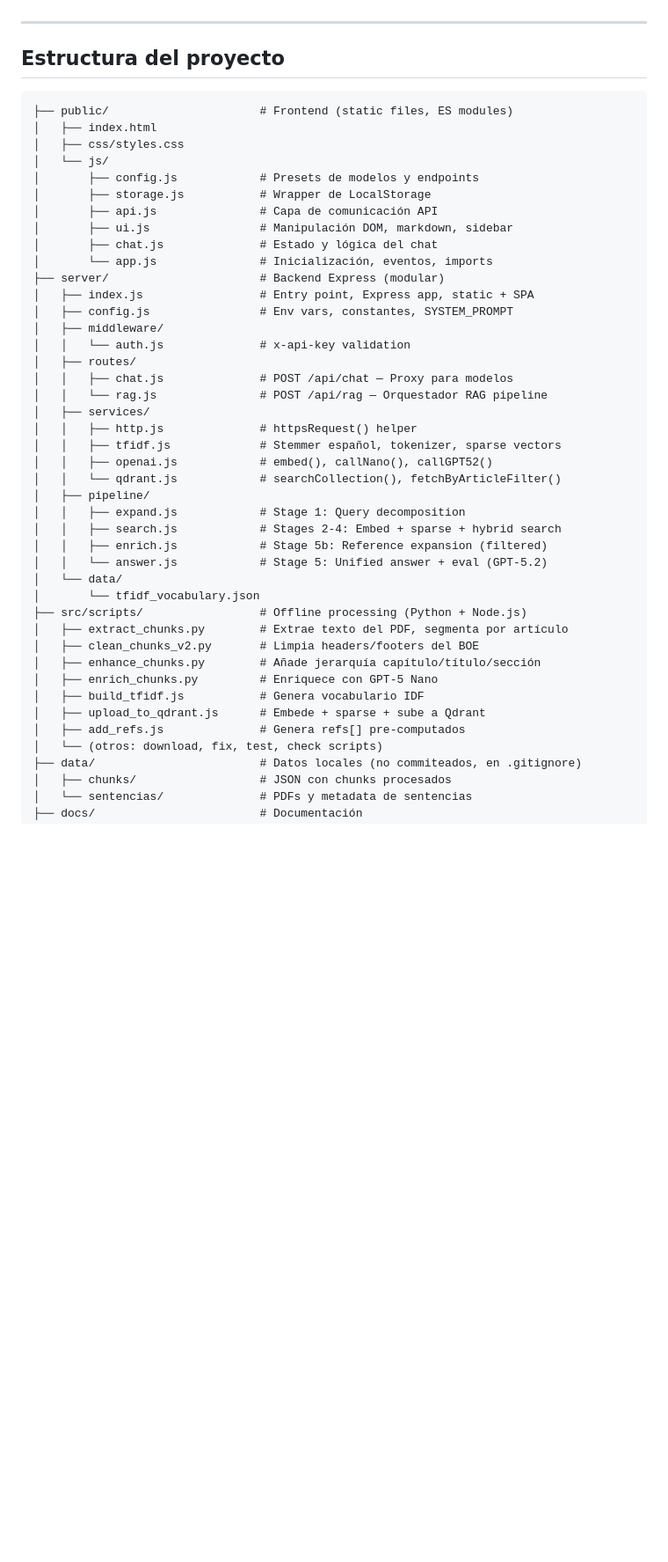
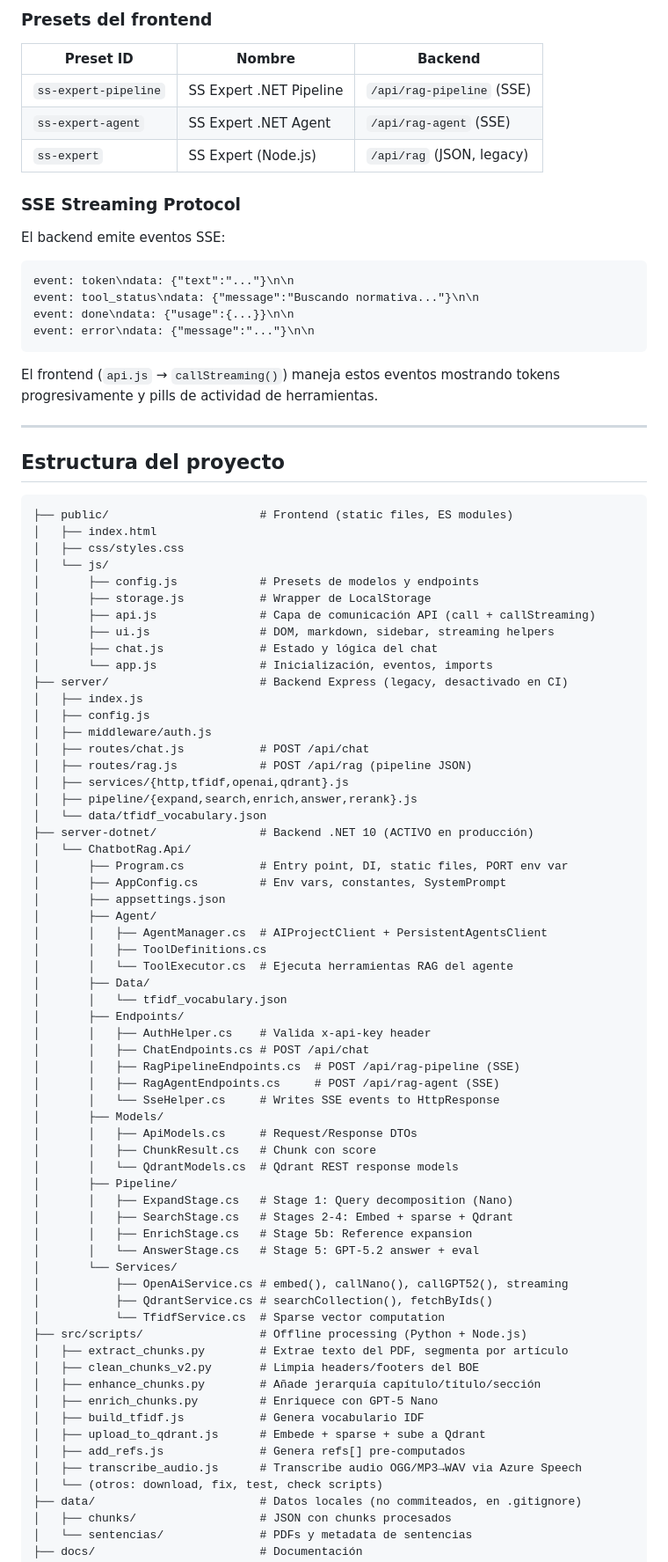
Before and after one commit to javipino/Chatbot-RAG, a Markdown page: .github/copilot-instructions.md, the part around one of its changes. Shown at 88% size. GitHub-like rendering; blank space fills up the shorter version.

Commit message:
docs: update copilot-instructions and pipeline docs to reflect dotnet backend

````diff
--- a/.github/copilot-instructions.md
+++ b/.github/copilot-instructions.md
@@ -101,3 +128,22 @@ Todas las etapas emiten logs con tag `[STAGE]` para diagnóstico:
+### Presets del frontend
+
+| Preset ID | Nombre | Backend |
+|-----------|--------|---------|
+| `ss-expert-pipeline` | SS Expert .NET Pipeline | `/api/rag-pipeline` (SSE) |
+| `ss-expert-agent` | SS Expert .NET Agent | `/api/rag-agent` (SSE) |
+| `ss-expert` | SS Expert (Node.js) | `/api/rag` (JSON, legacy) |
+
+### SSE Streaming Protocol
+
+El backend emite eventos SSE:
+```
+event: token\ndata: {"text":"..."}\n\n
+event: tool_status\ndata: {"message":"Buscando normativa..."}\n\n
+event: done\ndata: {"usage":{...}}\n\n
+event: error\ndata: {"message":"..."}\n\n
+```
+
+El frontend (`api.js` → `callStreaming()`) maneja estos eventos mostrando tokens progresivamente y pills de actividad de herramientas.
 
 ---
 
@@ -110,30 +156,49 @@ Todas las etapas emiten logs con tag `[STAGE]` para diagnóstico:
 │   └── js/
 │       ├── config.js            # Presets de modelos y endpoints
 │       ├── storage.js           # Wrapper de LocalStorage
-│       ├── api.js               # Capa de comunicación API
-│       ├── ui.js                # Manipulación DOM, markdown, sidebar
+│       ├── api.js               # Capa de comunicación API (call + callStreaming)
+│       ├── ui.js                # DOM, markdown, sidebar, streaming helpers
 │       ├── chat.js              # Estado y lógica del chat
 │       └── app.js               # Inicialización, eventos, imports
-├── server/                      # Backend Express (modular)
-│   ├── index.js                 # Entry point, Express app, static + SPA
-│   ├── config.js                # Env vars, constantes, SYSTEM_PROMPT
-│   ├── middleware/
-│   │   └── auth.js              # x-api-key validation
-│   ├── routes/
-│   │   ├── chat.js              # POST /api/chat — Proxy para modelos
-│   │   └── rag.js               # POST /api/rag — Orquestador RAG pipeline
-│   ├── services/
-│   │   ├── http.js              # httpsRequest() helper
-│   │   ├── tfidf.js             # Stemmer español, tokenizer, sparse vectors
-│   │   ├── openai.js            # embed(), callNano(), callGPT52()
-│   │   └── qdrant.js            # searchCollection(), fetchByArticleFilter()
-│   ├── pipeline/
-│   │   ├── expand.js            # Stage 1: Query decomposition
-│   │   ├── search.js            # Stages 2-4: Embed + sparse + hybrid search
-│   │   ├── enrich.js            # Stage 5b: Reference expansion (filtered)
-│   │   └── answer.js            # Stage 5: Unified answer + eval (GPT-5.2)
-│   └── data/
-│       └── tfidf_vocabulary.json
+├── server/                      # Backend Express (legacy, desactivado en CI)
+│   ├── index.js
+│   ├── config.js
+│   ├── middleware/auth.js
+│   ├── routes/chat.js           # POST /api/chat
+│   ├── routes/rag.js            # POST /api/rag (pipeline JSON)
+│   ├── services/{http,tfidf,openai,qdrant}.js
+│   ├── pipeline/{expand,search,enrich,answer,rerank}.js
+│   └── data/tfidf_vocabulary.json
+├── server-dotnet/               # Backend .NET 10 (ACTIVO en producción)
+│   └── ChatbotRag.Api/
+│       ├── Program.cs           # Entry point, DI, static files, PORT env var
+│       ├── AppConfig.cs         # Env vars, constantes, SystemPrompt
+│       ├── appsettings.json
+│       ├── Agent/
+│       │   ├── AgentManager.cs  # AIProjectClient + PersistentAgentsClient
+│       │   ├── ToolDefinitions.cs
+│       │   └── ToolExecutor.cs  # Ejecuta herramientas RAG del agente
+│       ├── Data/
+│       │   └── tfidf_vocabulary.json
+│       ├── Endpoints/
+│       │   ├── AuthHelper.cs    # Valida x-api-key header
+│       │   ├── ChatEndpoints.cs # POST /api/chat
+│       │   ├── RagPipelineEndpoints.cs  # POST /api/rag-pipeline (SSE)
+│       │   ├── RagAgentEndpoints.cs     # POST /api/rag-agent (SSE)
+│       │   └── SseHelper.cs     # Writes SSE events to HttpResponse
+│       ├── Models/
+│       │   ├── ApiModels.cs     # Request/Response DTOs
+│       │   ├── ChunkResult.cs   # Chunk con score
+│       │   └── QdrantModels.cs  # Qdrant REST response models
+│       ├── Pipeline/
+│       │   ├── ExpandStage.cs   # Stage 1: Query decomposition (Nano)
+│       │   ├── SearchStage.cs   # Stages 2-4: Embed + sparse + Qdrant
+│       │   ├── EnrichStage.cs   # Stage 5b: Reference expansion
+│       │   └── AnswerStage.cs   # Stage 5: GPT-5.2 answer + eval
+│       └── Services/
+│           ├── OpenAiService.cs # embed(), callNano(), callGPT52(), streaming
+│           ├── QdrantService.cs # searchCollection(), fetchByIds()
+│           └── TfidfService.cs  # Sparse vector computation
 ├── src/scripts/                 # Offline processing (Python + Node.js)
 │   ├── extract_chunks.py        # Extrae texto del PDF, segmenta por artículo
 │   ├── clean_chunks_v2.py       # Limpia headers/footers del BOE
@@ -142,6 +207,7 @@ Todas las etapas emiten logs con tag `[STAGE]` para diagnóstico:
 │   ├── build_tfidf.js           # Genera vocabulario IDF
 │   ├── upload_to_qdrant.js      # Embede + sparse + sube a Qdrant
 │   ├── add_refs.js              # Genera refs[] pre-computados
+│   ├── transcribe_audio.js      # Transcribe audio OGG/MP3→WAV via Azure Speech
 │   └── (otros: download, fix, test, check scripts)
 ├── data/                        # Datos locales (no commiteados, en .gitignore)
 │   ├── chunks/                  # JSON con chunks procesados
````
Also changed, not shown: other parts of .github/copilot-instructions.md (+85 -48 lines), docs/rag-pipeline-stages.md (+3 -3 lines).
